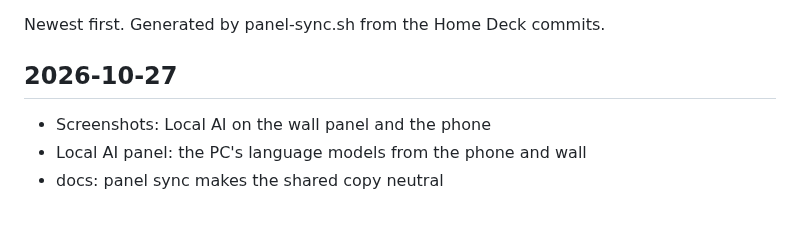
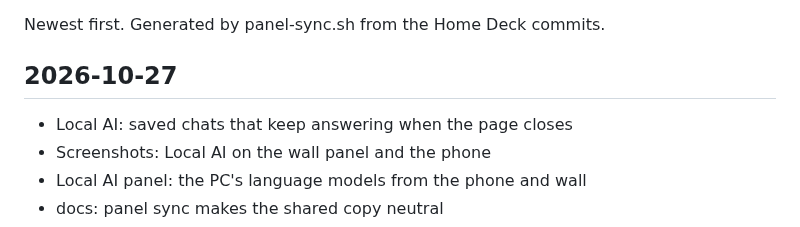
Before and after one commit to johanhoel/Amplitude, a Markdown page: panels/CHANGELOG.md, the part around the change. Drawn GitHub-style.

```diff
--- a/panels/CHANGELOG.md
+++ b/panels/CHANGELOG.md
@@ -4,6 +4,7 @@ Newest first. Generated by panel-sync.sh from the Home Deck commits.
 
 ## 2026-10-27
 
+- Local AI: saved chats that keep answering when the page closes
 - Screenshots: Local AI on the wall panel and the phone
 - Local AI panel: the PC's language models from the phone and wall
 - docs: panel sync makes the shared copy neutral
```
Also changed, not shown: panels/README.md (+5 -4 lines), panels/docs/screenshots/localai-chat.jpg (added), panels/docs/screenshots/phone-localai-chat.jpg (added), 4 other files.
